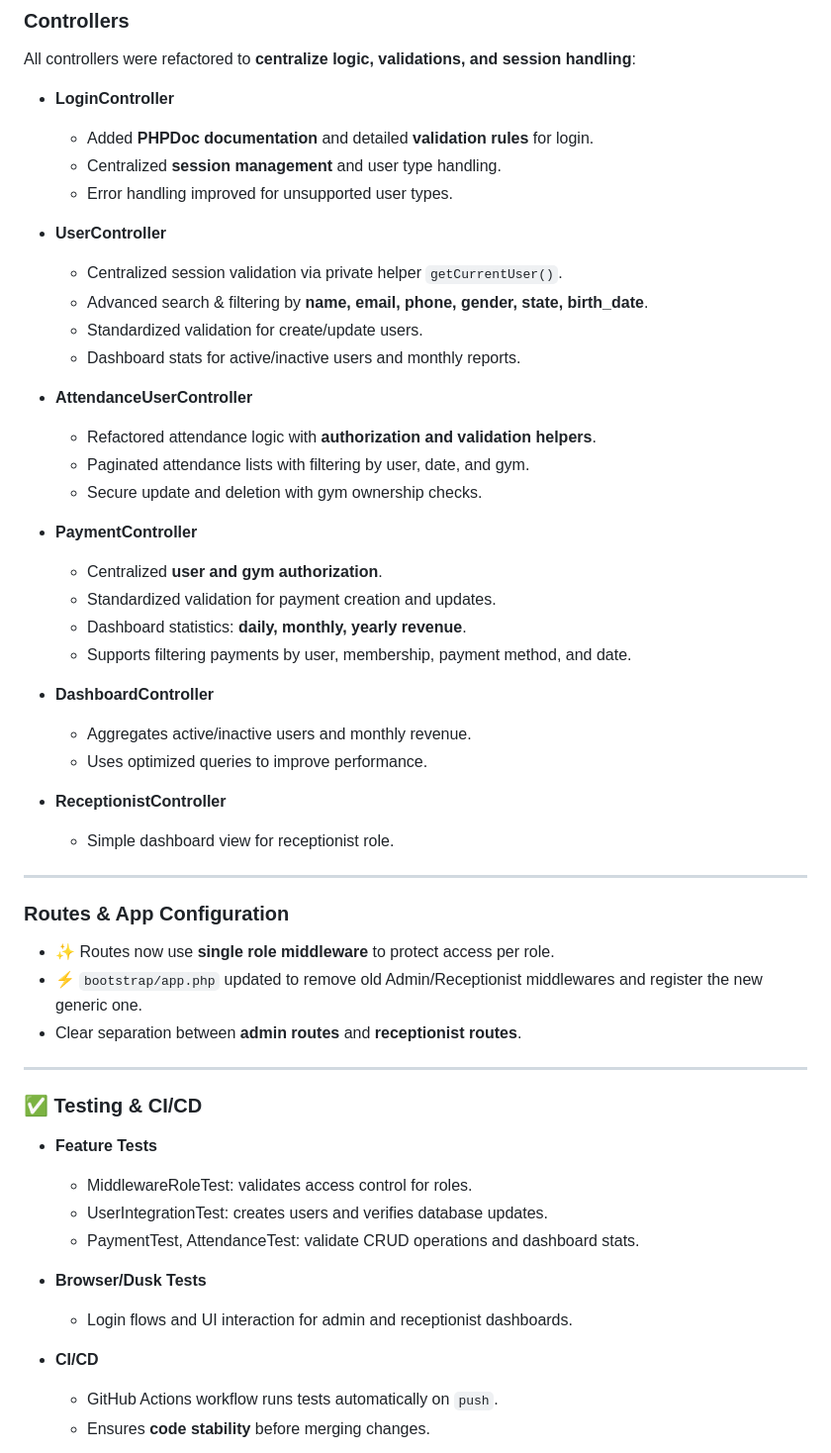
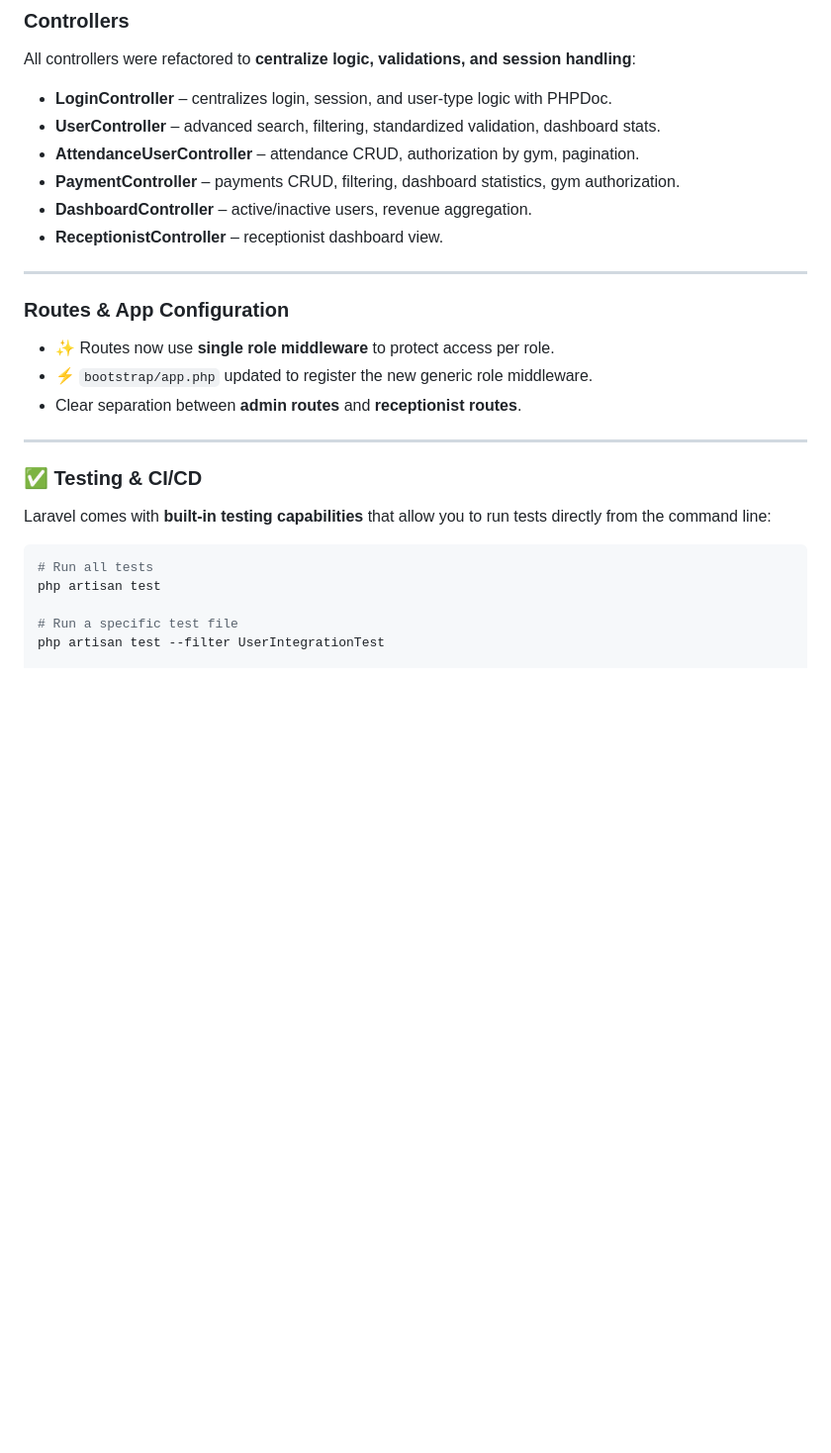
Before and after one commit to Aceros113/fitweblaravel, a Markdown page: README.md, the part around the change printed below. Shown: that part at 99% size. Drawn GitHub-style; blank space fills up the shorter version.

Commit message:
Feat: README.md

````diff
--- a/README.md
+++ b/README.md
@@ -38,54 +38,29 @@ This stage focused on **Controller layer**, **middleware**, **routing**, and **t
 ### Controllers
 All controllers were refactored to **centralize logic, validations, and session handling**:
 
-- **LoginController**
-  - Added **PHPDoc documentation** and detailed **validation rules** for login.
-  - Centralized **session management** and user type handling.
-  - Error handling improved for unsupported user types.
-
-- **UserController**
-  - Centralized session validation via private helper `getCurrentUser()`.
-  - Advanced search & filtering by **name, email, phone, gender, state, birth_date**.
-  - Standardized validation for create/update users.
-  - Dashboard stats for active/inactive users and monthly reports.
-
-- **AttendanceUserController**
-  - Refactored attendance logic with **authorization and validation helpers**.
-  - Paginated attendance lists with filtering by user, date, and gym.
-  - Secure update and deletion with gym ownership checks.
-
-- **PaymentController**
-  - Centralized **user and gym authorization**.
-  - Standardized validation for payment creation and updates.
-  - Dashboard statistics: **daily, monthly, yearly revenue**.
-  - Supports filtering payments by user, membership, payment method, and date.
-
-- **DashboardController**
-  - Aggregates active/inactive users and monthly revenue.
-  - Uses optimized queries to improve performance.
-
-- **ReceptionistController**
-  - Simple dashboard view for receptionist role.
+- **LoginController** – centralizes login, session, and user-type logic with PHPDoc.
+- **UserController** – advanced search, filtering, standardized validation, dashboard stats.
+- **AttendanceUserController** – attendance CRUD, authorization by gym, pagination.
+- **PaymentController** – payments CRUD, filtering, dashboard statistics, gym authorization.
+- **DashboardController** – active/inactive users, revenue aggregation.
+- **ReceptionistController** – receptionist dashboard view.
 
 ---
 
 ### Routes & App Configuration
 - ✨ Routes now use **single role middleware** to protect access per role.
-- ⚡ `bootstrap/app.php` updated to remove old Admin/Receptionist middlewares and register the new generic one.
+- ⚡ `bootstrap/app.php` updated to register the new generic role middleware.
 - Clear separation between **admin routes** and **receptionist routes**.
 
 ---
 
 ### ✅ Testing & CI/CD
-- **Feature Tests**
-  - MiddlewareRoleTest: validates access control for roles.
-  - UserIntegrationTest: creates users and verifies database updates.
-  - PaymentTest, AttendanceTest: validate CRUD operations and dashboard stats.
+Laravel comes with **built-in testing capabilities** that allow you to run tests directly from the command line:
 
-- **Browser/Dusk Tests**
-  - Login flows and UI interaction for admin and receptionist dashboards.
+```bash
+# Run all tests
+php artisan test
 
-- **CI/CD**
-  - GitHub Actions workflow runs tests automatically on `push`.
-  - Ensures **code stability** before merging changes.
+# Run a specific test file
+php artisan test --filter UserIntegrationTest
 
````
Also changed, not shown: other parts of README.md (+2 -19 lines).
